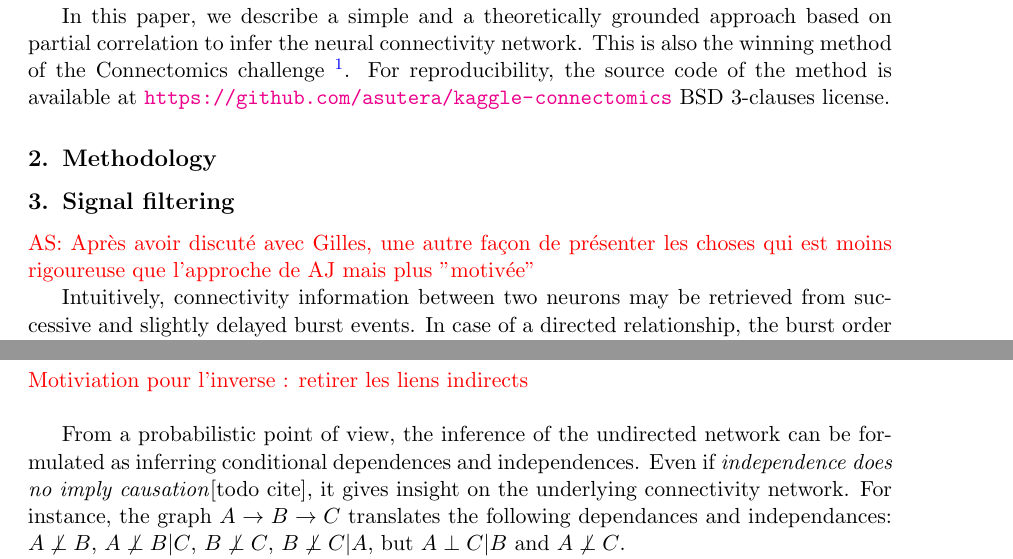
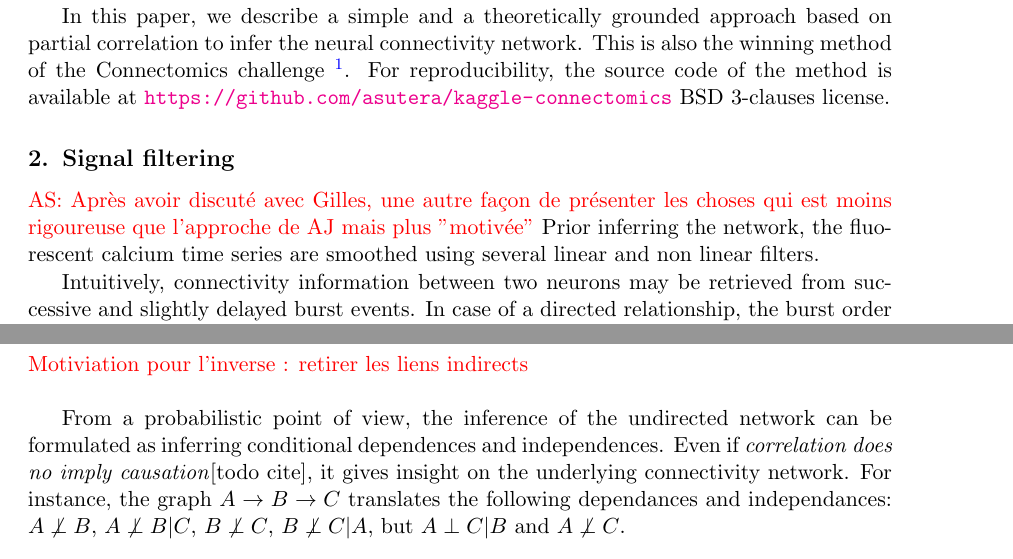
Before and after one commit to asutera/paper-connectomics, a LaTeX thesis (article.tex): two parts of pages 2 and 4 of 7, joined at a grey line, cut so that both start at the same text. Compiled offline with pdfLaTeX.

Commit message:
fix the citation

```diff
--- a/article.tex
+++ b/article.tex
@@ -166,14 +166,13 @@ source code of the method is available at
 \url{https://github.com/asutera/kaggle-connectomics}  BSD 3-clauses
 license.
 
-
-
-\section{Methodology}
 \section{Signal filtering} \label{sec:filter}
 % Explain why we need to filter
 % TODO
 
 \textcolor{red}{AS: Après avoir discuté avec Gilles, une autre façon de présenter les choses qui est moins rigoureuse que l'approche de AJ mais plus "motivée"}
+Prior inferring the network, the fluorescent calcium time series are smoothed
+using several linear and non linear filters.
 
 % Information in burst not in value --> filtering with hard-threshold
 % Considering the average delay between two neurons, low frequency event can be neglected --> high-pass filter
@@ -272,7 +271,7 @@ the eigen vectors which have the largest eigen value.
 % introduce the notion of dependence / independence
 From a probabilistic point of view, the inference of the undirected network
 can be formulated as inferring conditional dependences and
-independences.  Even if \textit{independence
+independences.  Even if \textit{correlation
 does no imply causation}[todo cite], it gives insight on the underlying connectivity
 network. For instance, the graph $A \rightarrow B \rightarrow C$ translates the
 following dependances and independances: $A \not\perp B$, $A \not\perp B | C$,
```
